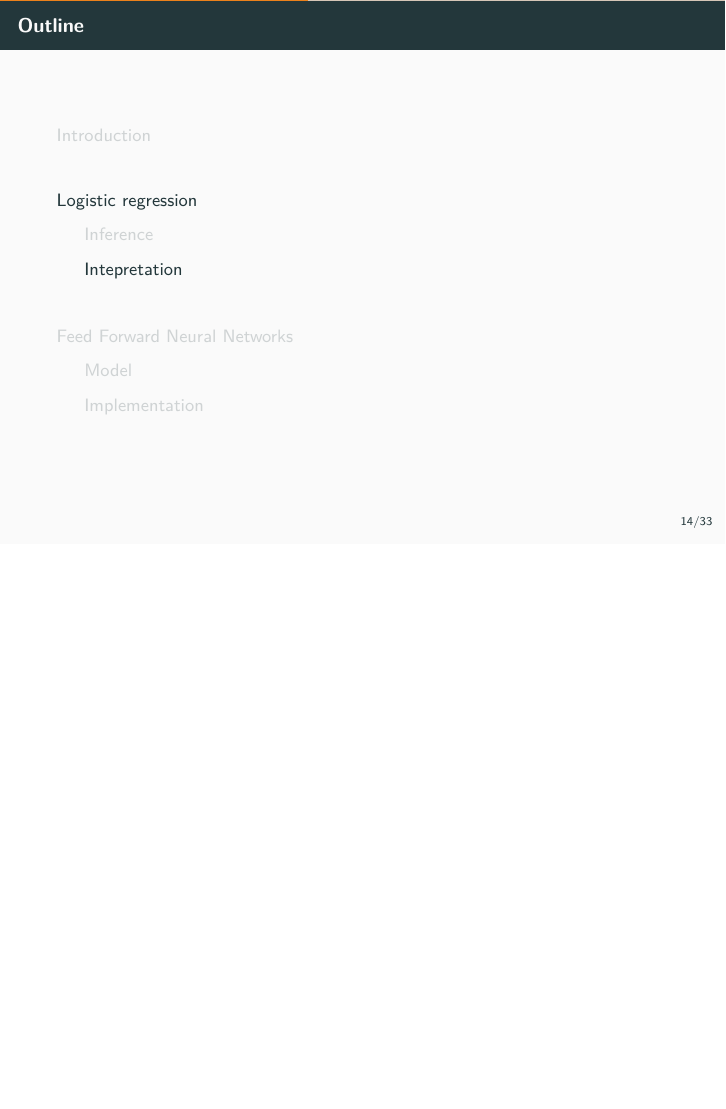
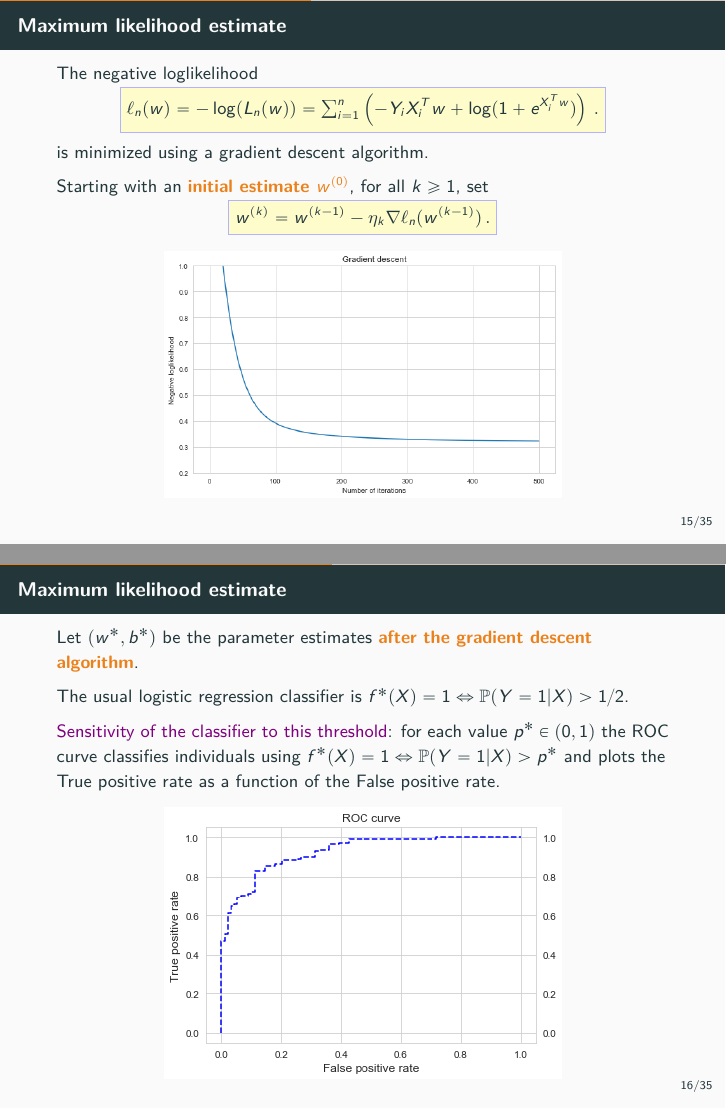
Before and after one commit to sylvainlc/19-map354_share, LaTeX slides (3_Logistic_FeedForward/Lecture/logistic_feedforward.tex): page 14 of 33 before the commit and pages 15 and 16 of 35 after it, the two joined at a grey line, the shorter picture padded with empty space. Compiled offline with pdfLaTeX.

Commit message:
A few updates - Logistic regression lecture

```diff
--- a/3_Logistic_FeedForward/Lecture/logistic_feedforward.tex
+++ b/3_Logistic_FeedForward/Lecture/logistic_feedforward.tex
@@ -565,7 +580,40 @@ $\rightharpoondown$ \alert{No explicit solution} for the maximizer of the loglik
 
 \end{frame}
 
-\subsection{Intepretation}
+\begin{frame}{Maximum likelihood estimate}
+The negative loglikelihood
+\begin{align*}
+\Acolorboxed{&
+\ell_n(w) = - \log(L_n(w)) =  \sum_{i=1}^n \left(-Y_i X_i^T w+ \log(1+ e^{X_i^Tw})\right)\,.}
+\end{align*}
+
+is minimized using a gradient descent algorithm.
+
+Starting with an \alert{initial estimate $w^{(0)}$}, for all $k\geqslant 1$, set
+\begin{align*}
+\Acolorboxed{&
+w^{(k)} = w^{(k-1)} - \eta_k \nabla \ell_n(w^{(k-1)})\,.}
+\end{align*}
+
+\begin{center}
+\includegraphics[width = 7cm]{gradient_descent.png}
+\end{center}
+
+\end{frame}
+
+\begin{frame}{Maximum likelihood estimate}
+Let $(w^*,b^*)$ be the parameter estimates \alert{after the gradient descent algorithm}.
+
+The usual logistic regression classifier is $f^*(X) = 1 \Leftrightarrow \mathbb{P}(Y = 1| X) >1/2$.
+
+\textcolor{violet}{Sensitivity of the classifier to this threshold}: for each value $p^*\in(0,1)$ the ROC curve classifies individuals using $f^*(X) = 1 \Leftrightarrow\mathbb{P}(Y = 1| X) > p^*$ and plots the True positive rate as a function of the False positive rate.
+
+
+\begin{center}
+\includegraphics[width = 7cm]{roc_curve.png}
+\end{center}
+
+\end{frame}
 
 \begin{frame}
 The \alert{gradient of the negative loglikelihood} is,
```
Also changed, not shown: 3_Logistic_FeedForward/Lecture/gradient_descent.png (added), 3_Logistic_FeedForward/Lecture/logistic.png (added), 3_Logistic_FeedForward/Lecture/roc_curve.png (added), 3_Logistic_FeedForward/Lecture/sigmoid.png, 3_Logistic_FeedForward/Lecture/logistic_feedforward.tex (47 more changed lines).
